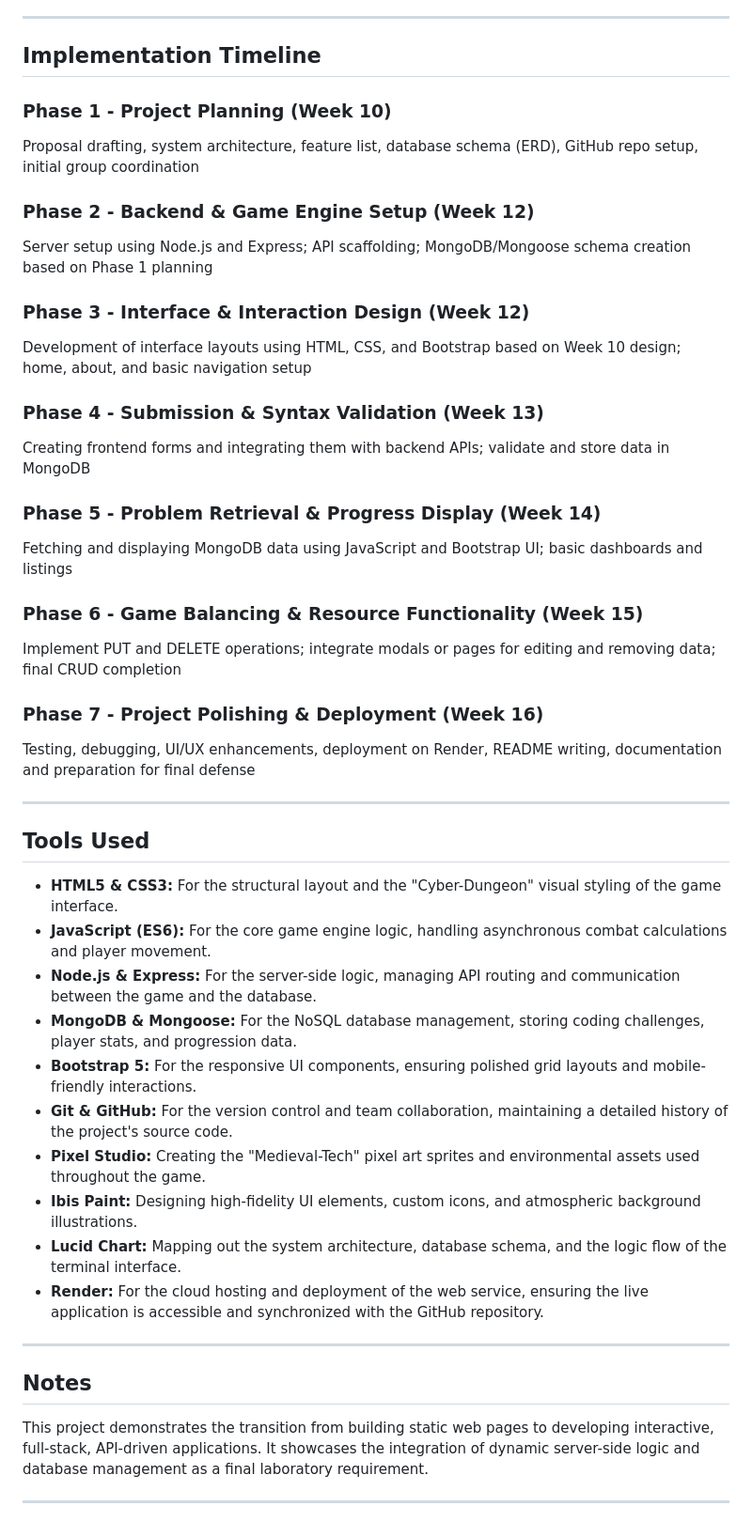
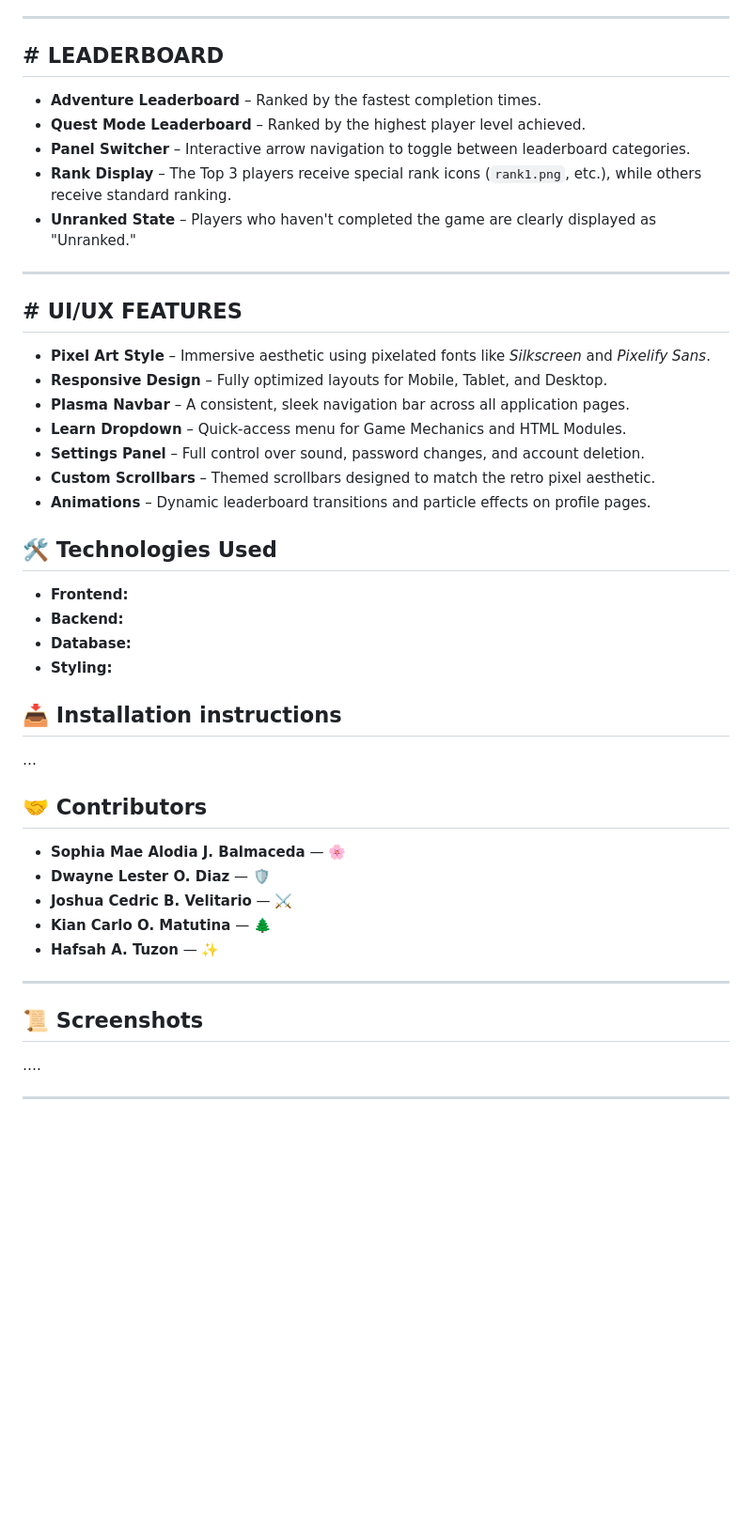
Before and after one commit to hafsaharbotuzon24-lgtm/final-project-Team_Plasma-BSIT2a, a Markdown page: README.md, the part around one of its changes. Shown at 94% size. Drawn GitHub-style; blank space fills up the shorter version.

```diff
--- a/README.md
+++ b/README.md
@@ -63,47 +52,48 @@
 
 ---
 
-## Implementation Timeline
-
-### Phase 1 - Project Planning (Week 10)
-Proposal drafting, system architecture, feature list, database schema (ERD), GitHub repo setup, initial group coordination
-
-### Phase 2 - Backend & Game Engine Setup (Week 12)
-Server setup using Node.js and Express; API scaffolding; MongoDB/Mongoose schema creation based on Phase 1 planning
-
-### Phase 3 - Interface & Interaction Design (Week 12)
-Development of interface layouts using HTML, CSS, and Bootstrap based on Week 10 design; home, about, and basic navigation setup
-
-### Phase 4 - Submission & Syntax Validation (Week 13)
-Creating frontend forms and integrating them with backend APIs; validate and store data in MongoDB
-
-### Phase 5 - Problem Retrieval & Progress Display (Week 14)
-Fetching and displaying MongoDB data using JavaScript and Bootstrap UI; basic dashboards and listings
-
-### Phase 6 - Game Balancing & Resource Functionality (Week 15)
-Implement PUT and DELETE operations; integrate modals or pages for editing and removing data; final CRUD completion
-
-### Phase 7 - Project Polishing & Deployment (Week 16)
-Testing, debugging, UI/UX enhancements, deployment on Render, README writing, documentation and preparation for final defense
+## # LEADERBOARD
+* **Adventure Leaderboard** – Ranked by the fastest completion times.
+* **Quest Mode Leaderboard** – Ranked by the highest player level achieved.
+* **Panel Switcher** – Interactive arrow navigation to toggle between leaderboard categories.
+* **Rank Display** – The Top 3 players receive special rank icons (`rank1.png`, etc.), while others receive standard ranking.
+* **Unranked State** – Players who haven't completed the game are clearly displayed as "Unranked."
 
 ---
 
-## Tools Used
+## # UI/UX FEATURES
+* **Pixel Art Style** – Immersive aesthetic using pixelated fonts like *Silkscreen* and *Pixelify Sans*.
+* **Responsive Design** – Fully optimized layouts for Mobile, Tablet, and Desktop.
+* **Plasma Navbar** – A consistent, sleek navigation bar across all application pages.
+* **Learn Dropdown** – Quick-access menu for Game Mechanics and HTML Modules.
+* **Settings Panel** – Full control over sound, password changes, and account deletion.
+* **Custom Scrollbars** – Themed scrollbars designed to match the retro pixel aesthetic.
+* **Animations** – Dynamic leaderboard transitions and particle effects on profile pages.
 
-* **HTML5 & CSS3:** For the structural layout and the "Cyber-Dungeon" visual styling of the game interface.
-* **JavaScript (ES6):** For the core game engine logic, handling asynchronous combat calculations and player movement.
-* **Node.js & Express:** For the server-side logic, managing API routing and communication between the game and the database.
-* **MongoDB & Mongoose:** For the NoSQL database management, storing coding challenges, player stats, and progression data.
-* **Bootstrap 5:** For the responsive UI components, ensuring polished grid layouts and mobile-friendly interactions.
-* **Git & GitHub:** For the version control and team collaboration, maintaining a detailed history of the project's source code.
-* **Pixel Studio:** Creating the "Medieval-Tech" pixel art sprites and environmental assets used throughout the game.
-* **Ibis Paint:** Designing high-fidelity UI elements, custom icons, and atmospheric background illustrations.
-* **Lucid Chart:** Mapping out the system architecture, database schema, and the logic flow of the terminal interface.
-* **Render:** For the cloud hosting and deployment of the web service, ensuring the live application is accessible and synchronized with the GitHub repository.
+
+## 🛠️ Technologies Used
+
+* **Frontend:**
+* **Backend:**
+* **Database:**
+* **Styling:**
+
+## 📥 Installation instructions
+
+…
+
+## 🤝 Contributors
+
+* **Sophia Mae Alodia J. Balmaceda** — 🌸
+* **Dwayne Lester O. Diaz** — 🛡️
+* **Joshua Cedric B. Velitario** — ⚔️
+* **Kian Carlo O. Matutina** — 🌲
+* **Hafsah A. Tuzon** — ✨
 
 ---
 
-## Notes
-This project demonstrates the transition from building static web pages to developing interactive, full-stack, API-driven applications. It showcases the integration of dynamic server-side logic and database management as a final laboratory requirement.
+## 📜 Screenshots
+
+….
 
 ---
```
Also changed, not shown: other parts of README.md (+33 -44 lines).
